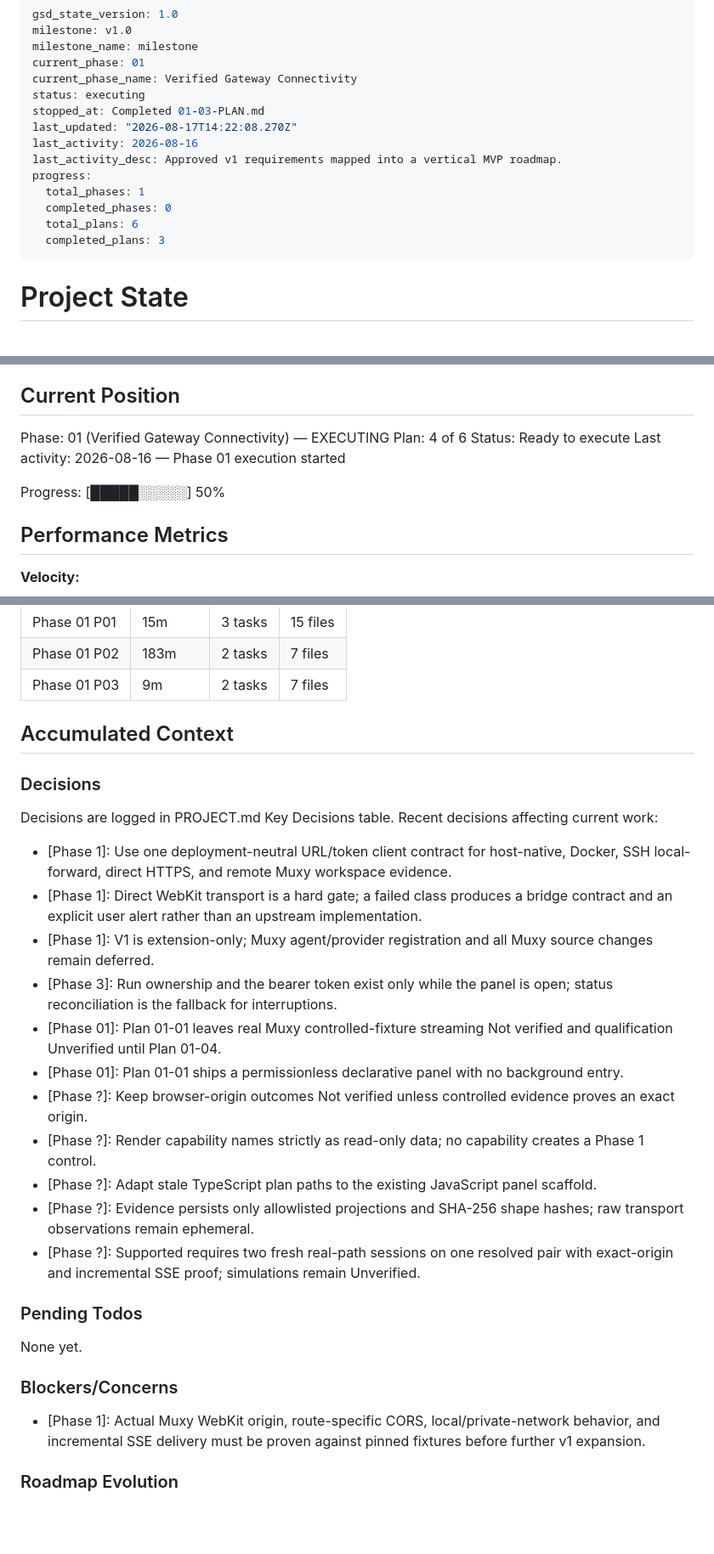
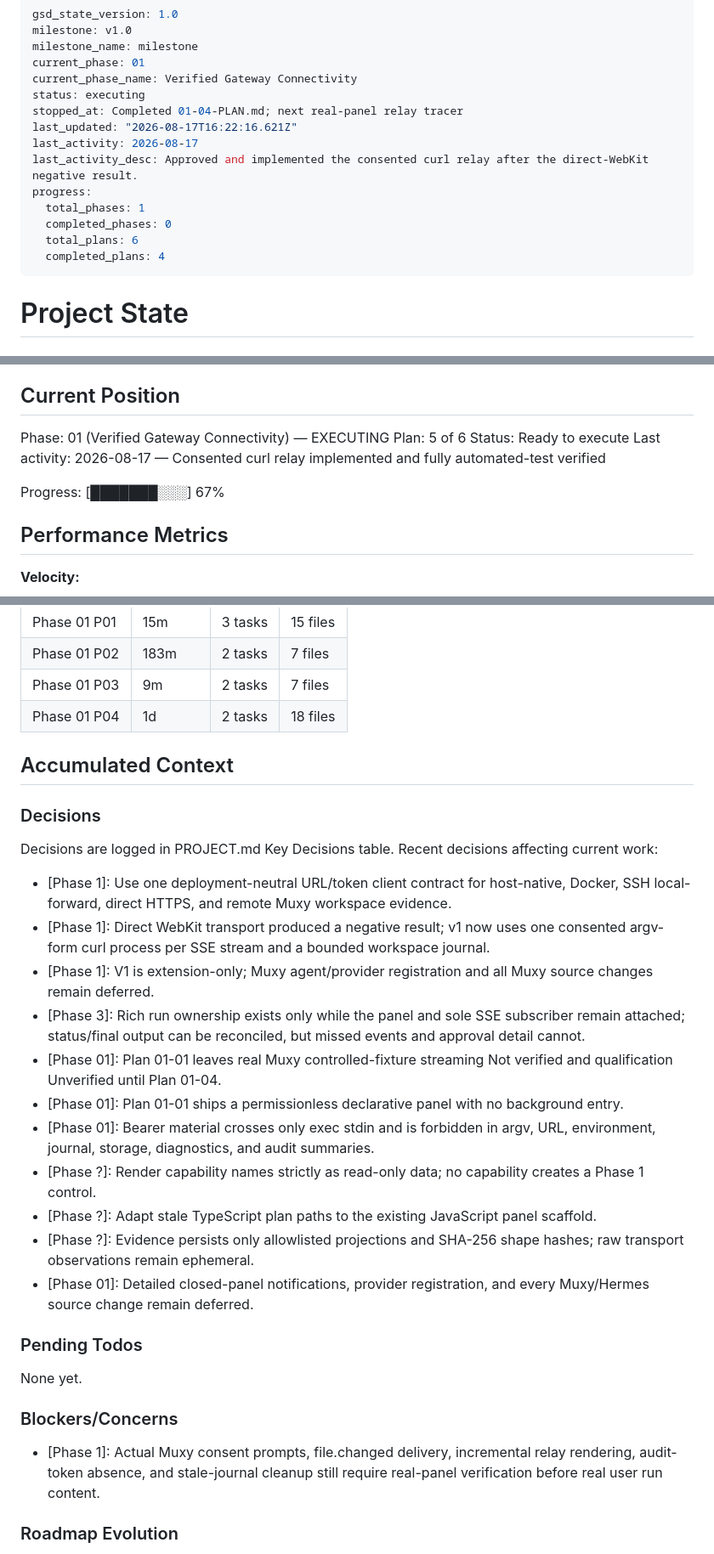
Before and after one commit to gabeosx/muxy-hermes-extension, a Markdown page: .planning/STATE.md, 3 parts joined by grey strips. Shown at 85% size. GitHub-like rendering; blank space fills up the shorter version.

Commit message:
docs(01-04): complete relay qualification pivot

```diff
--- a/.planning/STATE.md
+++ b/.planning/STATE.md
@@ -5,15 +5,15 @@ milestone_name: milestone
 current_phase: 01
 current_phase_name: Verified Gateway Connectivity
 status: executing
-stopped_at: Completed 01-03-PLAN.md
-last_updated: "2026-08-17T14:22:08.270Z"
-last_activity: 2026-08-16
-last_activity_desc: Approved v1 requirements mapped into a vertical MVP roadmap.
+stopped_at: Completed 01-04-PLAN.md; next real-panel relay tracer
+last_updated: "2026-08-17T16:22:16.621Z"
+last_activity: 2026-08-17
+last_activity_desc: Approved and implemented the consented curl relay after the direct-WebKit negative result.
 progress:
   total_phases: 1
   completed_phases: 0
   total_plans: 6
-  completed_plans: 3
+  completed_plans: 4
 ---
 
 # Project State
@@ -28,11 +28,11 @@ See: .planning/PROJECT.md (updated 2026-08-16)
 ## Current Position
 
 Phase: 01 (Verified Gateway Connectivity) — EXECUTING
-Plan: 4 of 6
+Plan: 5 of 6
 Status: Ready to execute
-Last activity: 2026-08-16 — Phase 01 execution started
+Last activity: 2026-08-17 — Consented curl relay implemented and fully automated-test verified
 
-Progress: [█████░░░░░] 50%
+Progress: [███████░░░] 67%
 
 ## Performance Metrics
 
@@ -61,6 +61,7 @@ Progress: [█████░░░░░] 50%
 | Phase 01 P01 | 15m | 3 tasks | 15 files |
 | Phase 01 P02 | 183m | 2 tasks | 7 files |
 | Phase 01 P03 | 9m | 2 tasks | 7 files |
+| Phase 01 P04 | 1d | 2 tasks | 18 files |
 
 ## Accumulated Context
 
@@ -69,16 +70,16 @@ Progress: [█████░░░░░] 50%
 Decisions are logged in PROJECT.md Key Decisions table. Recent decisions affecting current work:
 
 - [Phase 1]: Use one deployment-neutral URL/token client contract for host-native, Docker, SSH local-forward, direct HTTPS, and remote Muxy workspace evidence.
-- [Phase 1]: Direct WebKit transport is a hard gate; a failed class produces a bridge contract and an explicit user alert rather than an upstream implementation.
+- [Phase 1]: Direct WebKit transport produced a negative result; v1 now uses one consented argv-form curl process per SSE stream and a bounded workspace journal.
 - [Phase 1]: V1 is extension-only; Muxy agent/provider registration and all Muxy source changes remain deferred.
-- [Phase 3]: Run ownership and the bearer token exist only while the panel is open; status reconciliation is the fallback for interruptions.
+- [Phase 3]: Rich run ownership exists only while the panel and sole SSE subscriber remain attached; status/final output can be reconciled, but missed events and approval detail cannot.
 - [Phase 01]: Plan 01-01 leaves real Muxy controlled-fixture streaming Not verified and qualification Unverified until Plan 01-04.
 - [Phase 01]: Plan 01-01 ships a permissionless declarative panel with no background entry.
-- [Phase ?]: Keep browser-origin outcomes Not verified unless controlled evidence proves an exact origin.
+- [Phase 01]: Bearer material crosses only exec stdin and is forbidden in argv, URL, environment, journal, storage, diagnostics, and audit summaries.
 - [Phase ?]: Render capability names strictly as read-only data; no capability creates a Phase 1 control.
 - [Phase ?]: Adapt stale TypeScript plan paths to the existing JavaScript panel scaffold.
 - [Phase ?]: Evidence persists only allowlisted projections and SHA-256 shape hashes; raw transport observations remain ephemeral.
-- [Phase ?]: Supported requires two fresh real-path sessions on one resolved pair with exact-origin and incremental SSE proof; simulations remain Unverified.
+- [Phase 01]: Detailed closed-panel notifications, provider registration, and every Muxy/Hermes source change remain deferred.
 
 ### Pending Todos
 
@@ -86,7 +87,7 @@ None yet.
 
 ### Blockers/Concerns
 
-- [Phase 1]: Actual Muxy WebKit origin, route-specific CORS, local/private-network behavior, and incremental SSE delivery must be proven against pinned fixtures before further v1 expansion.
+- [Phase 1]: Actual Muxy consent prompts, file.changed delivery, incremental relay rendering, audit-token absence, and stale-journal cleanup still require real-panel verification before real user run content.
 
 ### Roadmap Evolution
 
```
Also changed, not shown: other parts of .planning/STATE.md (+2 -2 lines), .planning/ROADMAP.md (+3 -3 lines), 1 other file.
